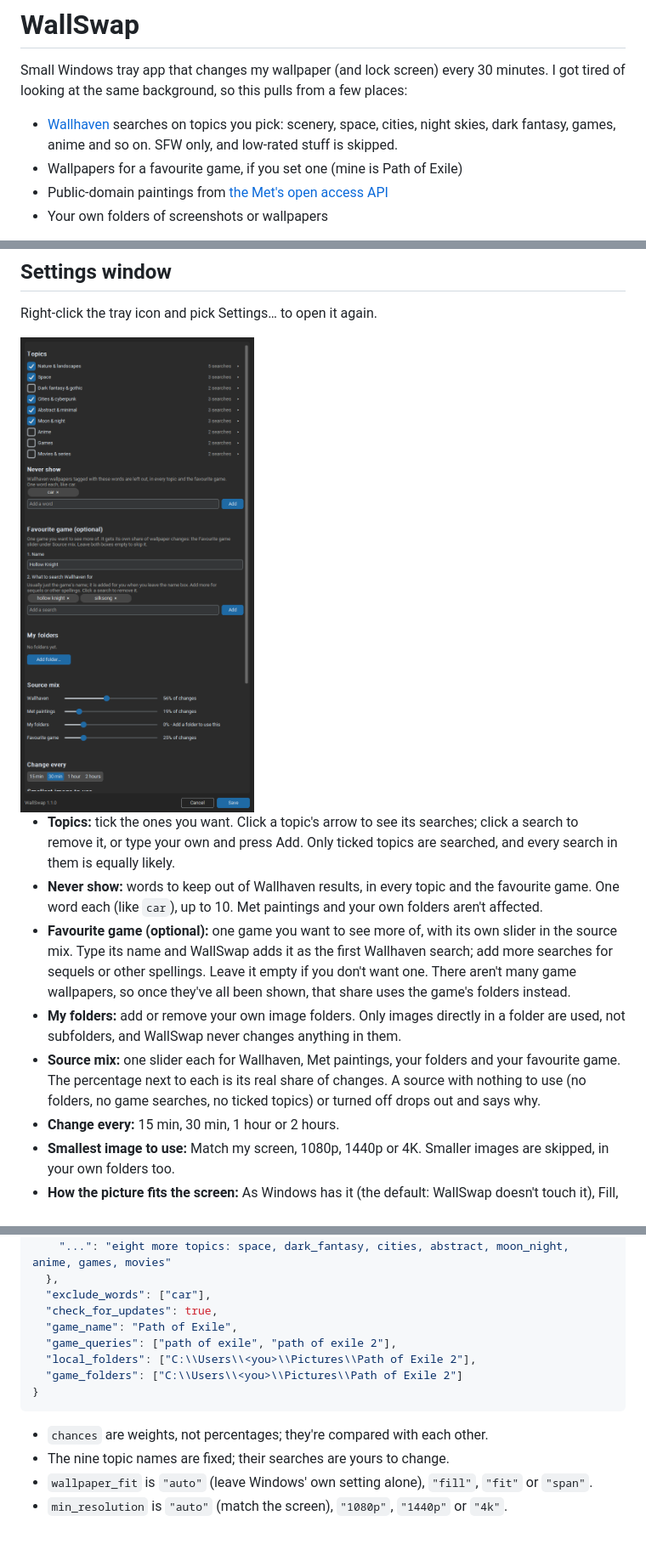
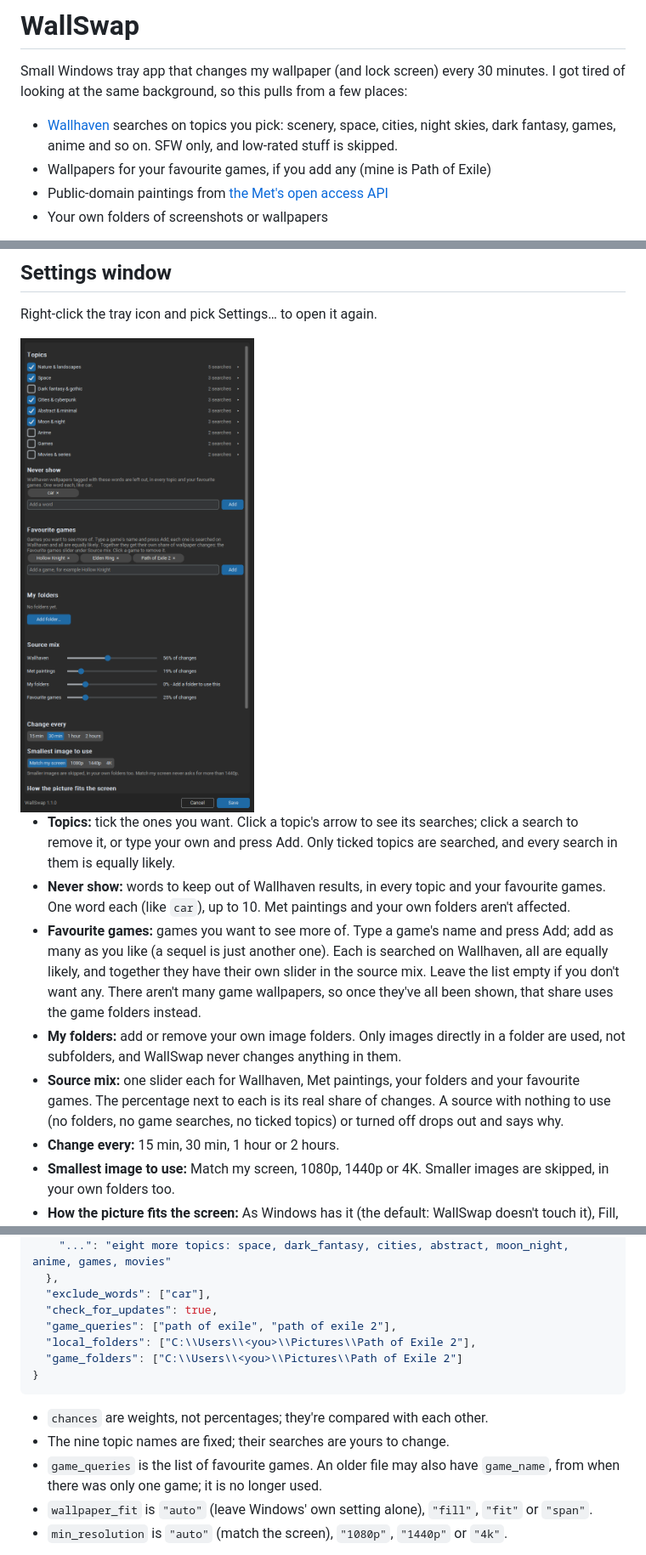
Before and after one commit to allenliou12/Wall-Swap, a Markdown page: README.md, 3 parts joined by grey strips. Shown at 85% size. Drawn GitHub-style; pictures changed too: docs/settings-window.png.

```diff
--- a/README.md
+++ b/README.md
@@ -3,7 +3,7 @@
 Small Windows tray app that changes my wallpaper (and lock screen) every 30 minutes. I got tired of looking at the same background, so this pulls from a few places:
 
 - [Wallhaven](https://wallhaven.cc) searches on topics you pick: scenery, space, cities, night skies, dark fantasy, games, anime and so on. SFW only, and low-rated stuff is skipped.
-- Wallpapers for a favourite game, if you set one (mine is Path of Exile)
+- Wallpapers for your favourite games, if you add any (mine is Path of Exile)
 - Public-domain paintings from [the Met's open access API](https://metmuseum.github.io/)
 - Your own folders of screenshots or wallpapers
 
@@ -57,9 +57,9 @@ Right-click the tray icon and pick Settings… to open it again.
 
 - **Topics:** tick the ones you want. Click a topic's arrow to see its searches; click a search to remove it, or type your own and press Add. Only ticked topics are searched, and every search in them is equally likely.
-- **Never show:** words to keep out of Wallhaven results, in every topic and the favourite game. One word each (like `car`), up to 10. Met paintings and your own folders aren't affected.
-- **Favourite game (optional):** one game you want to see more of, with its own slider in the source mix. Type its name and WallSwap adds it as the first Wallhaven search; add more searches for sequels or other spellings. Leave it empty if you don't want one. There aren't many game wallpapers, so once they've all been shown, that share uses the game's folders instead.
+- **Never show:** words to keep out of Wallhaven results, in every topic and your favourite games. One word each (like `car`), up to 10. Met paintings and your own folders aren't affected.
+- **Favourite games:** games you want to see more of. Type a game's name and press Add; add as many as you like (a sequel is just another one). Each is searched on Wallhaven, all are equally likely, and together they have their own slider in the source mix. Leave the list empty if you don't want any. There aren't many game wallpapers, so once they've all been shown, that share uses the game folders instead.
 - **My folders:** add or remove your own image folders. Only images directly in a folder are used, not subfolders, and WallSwap never changes anything in them.
-- **Source mix:** one slider each for Wallhaven, Met paintings, your folders and your favourite game. The percentage next to each is its real share of changes. A source with nothing to use (no folders, no game searches, no ticked topics) or turned off drops out and says why.
+- **Source mix:** one slider each for Wallhaven, Met paintings, your folders and your favourite games. The percentage next to each is its real share of changes. A source with nothing to use (no folders, no game searches, no ticked topics) or turned off drops out and says why.
 - **Change every:** 15 min, 30 min, 1 hour or 2 hours.
 - **Smallest image to use:** Match my screen, 1080p, 1440p or 4K. Smaller images are skipped, in your own folders too.
 - **How the picture fits the screen:** As Windows has it (the default: WallSwap doesn't touch it), Fill, Fit or Span. Span stretches one picture across all your screens.
@@ -106,7 +106,6 @@ The window saves to `Pictures\WallSwap\settings.json`. You can still edit it by
   },
   "exclude_words": ["car"],
   "check_for_updates": true,
-  "game_name": "Path of Exile",
   "game_queries": ["path of exile", "path of exile 2"],
   "local_folders": ["C:\\Users\\<you>\\Pictures\\Path of Exile 2"],
   "game_folders": ["C:\\Users\\<you>\\Pictures\\Path of Exile 2"]
@@ -115,6 +114,7 @@ The window saves to `Pictures\WallSwap\settings.json`. You can still edit it by
 
 - `chances` are weights, not percentages; they're compared with each other.
 - The nine topic names are fixed; their searches are yours to change.
+- `game_queries` is the list of favourite games. An older file may also have `game_name`, from when there was only one game; it is no longer used.
 - `wallpaper_fit` is `"auto"` (leave Windows' own setting alone), `"fill"`, `"fit"` or `"span"`.
 - `min_resolution` is `"auto"` (match the screen), `"1080p"`, `"1440p"` or `"4k"`.
 
```
Also changed, not shown: other parts of README.md (+1 -1 lines), 3 other files.
